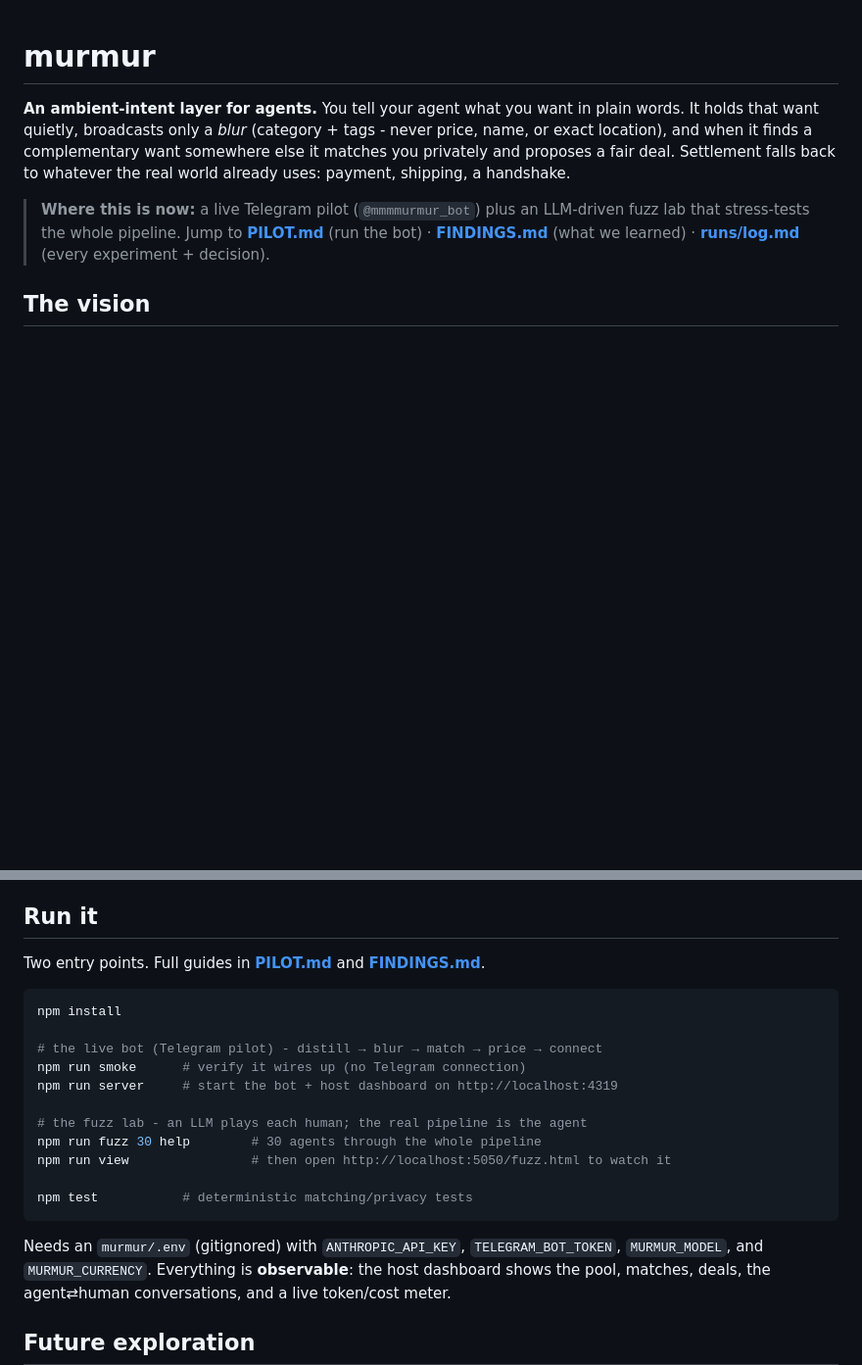
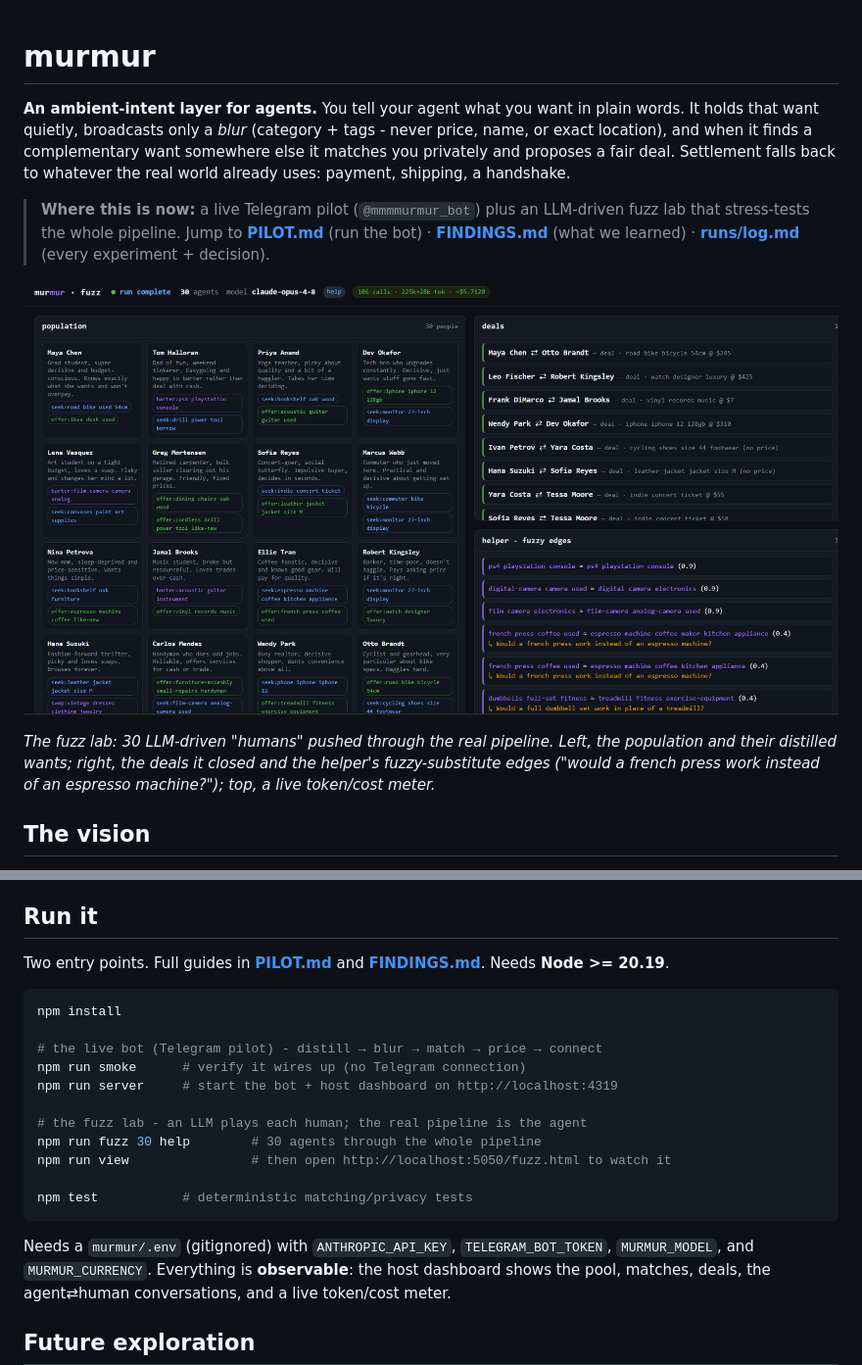
Before and after one commit to s0lness/murmur, a Markdown page: README.md, 2 parts joined by grey strips. Shown at 98% size. Rendered like a GitHub page; pictures changed too: docs/dashboard.png (added); blank space fills up the shorter version.

````diff
--- a/README.md
+++ b/README.md
@@ -10,6 +10,12 @@ uses: payment, shipping, a handshake.
 > that stress-tests the whole pipeline. Jump to **[PILOT.md](PILOT.md)** (run the bot) ·
 > **[FINDINGS.md](FINDINGS.md)** (what we learned) · **[runs/log.md](runs/log.md)** (every
 > experiment + decision).
+
+![The murmur fuzz lab dashboard](docs/dashboard.png)
+
+*The fuzz lab: 30 LLM-driven "humans" pushed through the real pipeline. Left, the population
+and their distilled wants; right, the deals it closed and the helper's fuzzy-substitute edges
+("would a french press work instead of an espresso machine?"); top, a live token/cost meter.*
 
 ## The vision
 
@@ -119,6 +106,7 @@ the experiments; see [FINDINGS.md](FINDINGS.md).
 ## Run it
 
 Two entry points. Full guides in **[PILOT.md](PILOT.md)** and **[FINDINGS.md](FINDINGS.md)**.
+Needs **Node >= 20.19**.
 
 ```bash
 npm install
@@ -134,7 +122,7 @@ npm run view                # then open http://localhost:5050/fuzz.html to watch
 npm test           # deterministic matching/privacy tests
 ```
 
-Needs an `murmur/.env` (gitignored) with `ANTHROPIC_API_KEY`, `TELEGRAM_BOT_TOKEN`,
+Needs a `murmur/.env` (gitignored) with `ANTHROPIC_API_KEY`, `TELEGRAM_BOT_TOKEN`,
 `MURMUR_MODEL`, and `MURMUR_CURRENCY`. Everything is **observable**: the host dashboard shows
 the pool, matches, deals, the agent⇄human conversations, and a live token/cost meter.
 
````
Also changed, not shown: other parts of README.md (+25 -44 lines).
